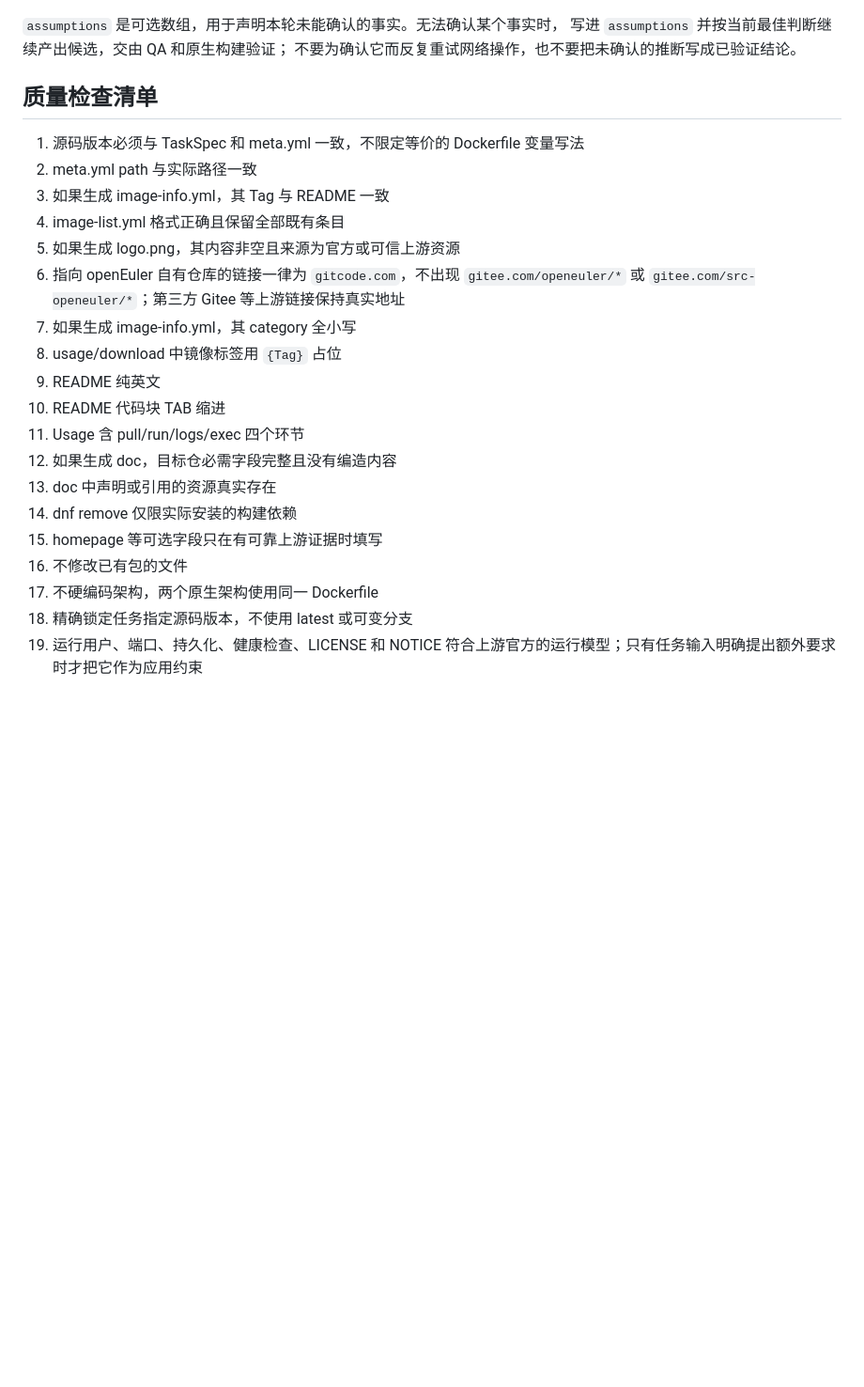
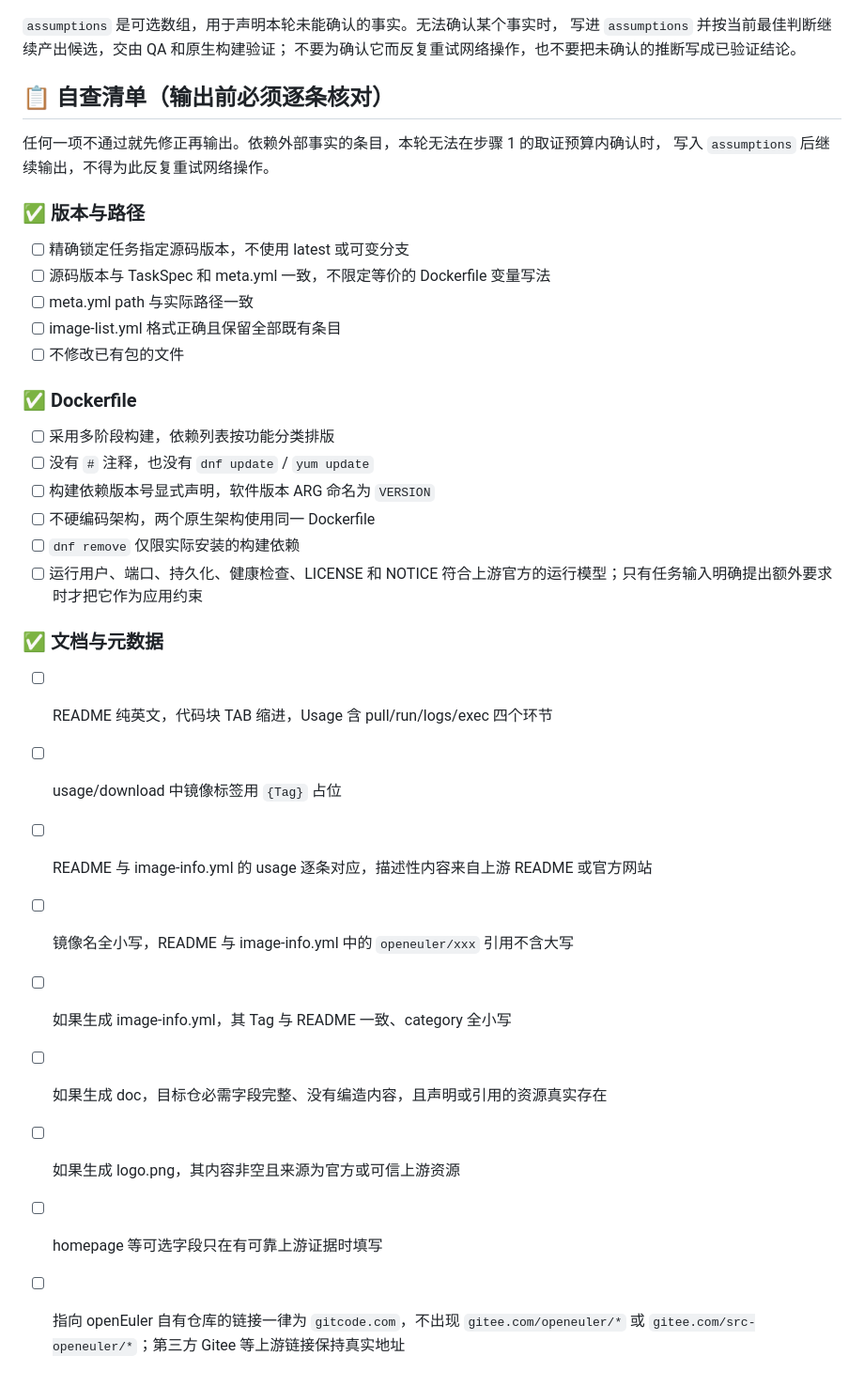
Before and after one commit to Meihan-chen/openeuler-docker-images-workflow, a Markdown page: .github/agents/image-creator.md, the part around one of its changes. Shown at 94% size. Rendered like a GitHub page; blank space fills up the shorter version.

```diff
--- a/.github/agents/image-creator.md
+++ b/.github/agents/image-creator.md
@@ -203,24 +217,36 @@ Pillow 占位图伪装官方 logo，也禁止使用 AI 生成 logo。
 写进 `assumptions` 并按当前最佳判断继续产出候选，交由 QA 和原生构建验证；
 不要为确认它而反复重试网络操作，也不要把未确认的推断写成已验证结论。
 
-## 质量检查清单
+## 📋 自查清单（输出前必须逐条核对）
 
-1. 源码版本必须与 TaskSpec 和 meta.yml 一致，不限定等价的 Dockerfile 变量写法
-2. meta.yml path 与实际路径一致
-3. 如果生成 image-info.yml，其 Tag 与 README 一致
-4. image-list.yml 格式正确且保留全部既有条目
-5. 如果生成 logo.png，其内容非空且来源为官方或可信上游资源
-6. 指向 openEuler 自有仓库的链接一律为 `gitcode.com`，不出现 `gitee.com/openeuler/*` 或 `gitee.com/src-openeuler/*`；第三方 Gitee 等上游链接保持真实地址
-7. 如果生成 image-info.yml，其 category 全小写
-8. usage/download 中镜像标签用 `{Tag}` 占位
-9. README 纯英文
-10. README 代码块 TAB 缩进
-11. Usage 含 pull/run/logs/exec 四个环节
-12. 如果生成 doc，目标仓必需字段完整且没有编造内容
-13. doc 中声明或引用的资源真实存在
-14. dnf remove 仅限实际安装的构建依赖
-15. homepage 等可选字段只在有可靠上游证据时填写
-16. 不修改已有包的文件
-17. 不硬编码架构，两个原生架构使用同一 Dockerfile
-18. 精确锁定任务指定源码版本，不使用 latest 或可变分支
-19. 运行用户、端口、持久化、健康检查、LICENSE 和 NOTICE 符合上游官方的运行模型；只有任务输入明确提出额外要求时才把它作为应用约束
+任何一项不通过就先修正再输出。依赖外部事实的条目，本轮无法在步骤 1 的取证预算内确认时，
+写入 `assumptions` 后继续输出，不得为此反复重试网络操作。
+
+### ✅ 版本与路径
+
+- [ ] 精确锁定任务指定源码版本，不使用 latest 或可变分支
+- [ ] 源码版本与 TaskSpec 和 meta.yml 一致，不限定等价的 Dockerfile 变量写法
+- [ ] meta.yml path 与实际路径一致
+- [ ] image-list.yml 格式正确且保留全部既有条目
+- [ ] 不修改已有包的文件
+
+### ✅ Dockerfile
+
+- [ ] 采用多阶段构建，依赖列表按功能分类排版
+- [ ] 没有 `#` 注释，也没有 `dnf update` / `yum update`
+- [ ] 构建依赖版本号显式声明，软件版本 ARG 命名为 `VERSION`
+- [ ] 不硬编码架构，两个原生架构使用同一 Dockerfile
+- [ ] `dnf remove` 仅限实际安装的构建依赖
+- [ ] 运行用户、端口、持久化、健康检查、LICENSE 和 NOTICE 符合上游官方的运行模型；只有任务输入明确提出额外要求时才把它作为应用约束
+
+### ✅ 文档与元数据
+
+- [ ] README 纯英文，代码块 TAB 缩进，Usage 含 pull/run/logs/exec 四个环节
+- [ ] usage/download 中镜像标签用 `{Tag}` 占位
+- [ ] README 与 image-info.yml 的 usage 逐条对应，描述性内容来自上游 README 或官方网站
+- [ ] 镜像名全小写，README 与 image-info.yml 中的 `openeuler/xxx` 引用不含大写
+- [ ] 如果生成 image-info.yml，其 Tag 与 README 一致、category 全小写
+- [ ] 如果生成 doc，目标仓必需字段完整、没有编造内容，且声明或引用的资源真实存在
+- [ ] 如果生成 logo.png，其内容非空且来源为官方或可信上游资源
+- [ ] homepage 等可选字段只在有可靠上游证据时填写
+- [ ] 指向 openEuler 自有仓库的链接一律为 `gitcode.com`，不出现 `gitee.com/openeuler/*` 或 `gitee.com/src-openeuler/*`；第三方 Gitee 等上游链接保持真实地址
```
Also changed, not shown: other parts of .github/agents/image-creator.md (+97 -83 lines).
